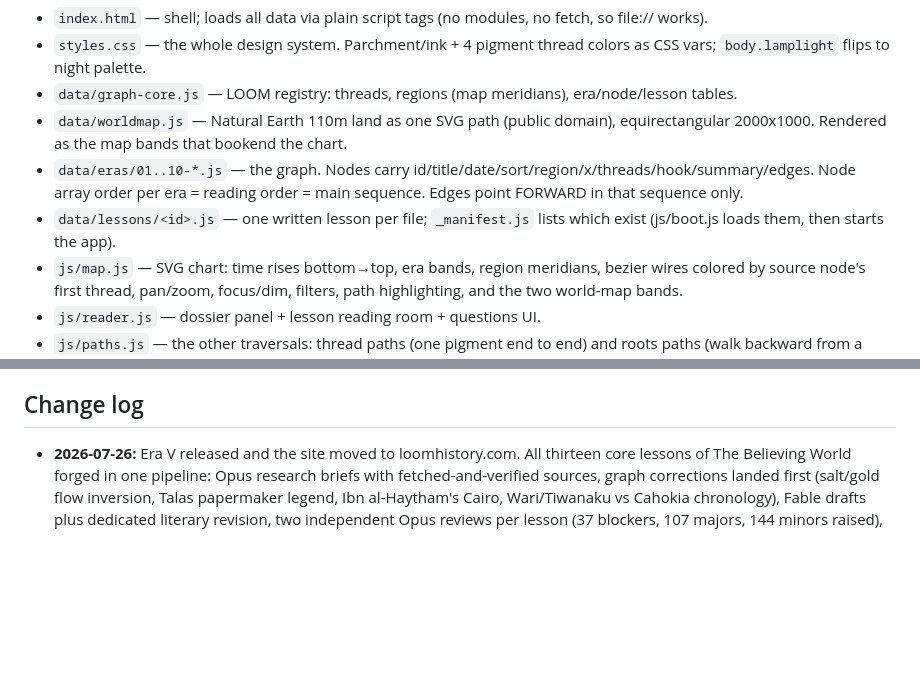
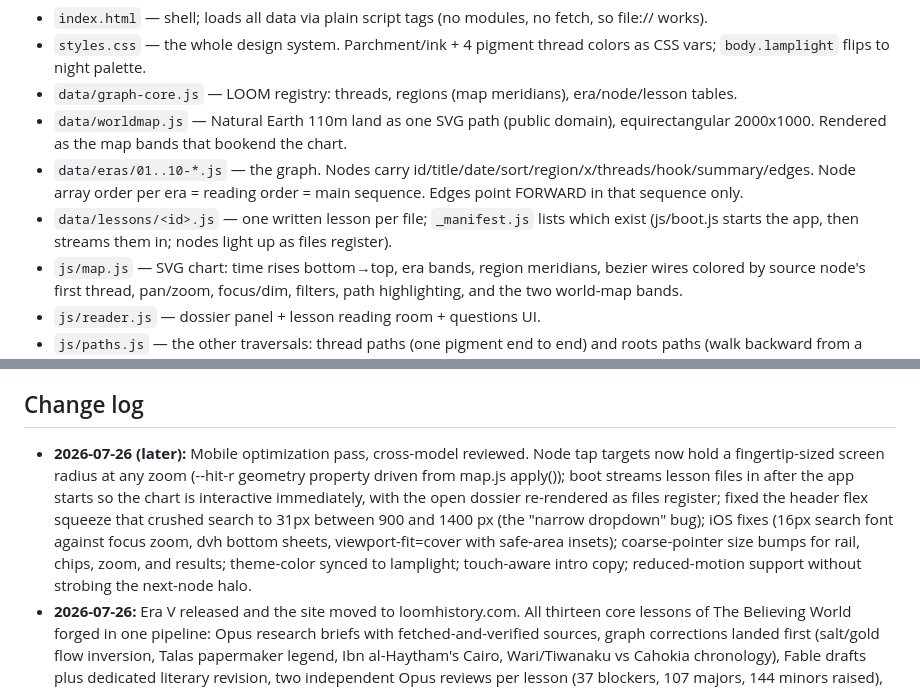
Before and after one commit to Jason-Latz/loom, a Markdown page: CLAUDE.md, 2 parts joined by grey strips. Drawn GitHub-style; blank space fills up the shorter version.

Commit message:
docs: record the mobile optimization pass
Co-Authored-By: Claude Fable 5 <noreply@anthropic.com>

```diff
--- a/CLAUDE.md
+++ b/CLAUDE.md
@@ -28,7 +28,7 @@ lessons into it.
 - `data/graph-core.js` — LOOM registry: threads, regions (map meridians), era/node/lesson tables.
 - `data/worldmap.js` — Natural Earth 110m land as one SVG path (public domain), equirectangular 2000x1000. Rendered as the map bands that bookend the chart.
 - `data/eras/01..10-*.js` — the graph. Nodes carry id/title/date/sort/region/x/threads/hook/summary/edges. Node array order per era = reading order = main sequence. Edges point FORWARD in that sequence only.
-- `data/lessons/<id>.js` — one written lesson per file; `_manifest.js` lists which exist (js/boot.js loads them, then starts the app).
+- `data/lessons/<id>.js` — one written lesson per file; `_manifest.js` lists which exist (js/boot.js starts the app, then streams them in; nodes light up as files register).
 - `js/map.js` — SVG chart: time rises bottom→top, era bands, region meridians, bezier wires colored by source node's first thread, pan/zoom, focus/dim, filters, path highlighting, and the two world-map bands.
 - `js/reader.js` — dossier panel + lesson reading room + questions UI.
 - `js/paths.js` — the other traversals: thread paths (one pigment end to end) and roots paths (walk backward from a feature of the present). Always a subset of the real graph.
@@ -111,6 +111,16 @@ lessons into it.
 
 ## Change log
 
+- **2026-07-26 (later):** Mobile optimization pass, cross-model reviewed. Node
+  tap targets now hold a fingertip-sized screen radius at any zoom (--hit-r
+  geometry property driven from map.js apply()); boot streams lesson files in
+  after the app starts so the chart is interactive immediately, with the open
+  dossier re-rendered as files register; fixed the header flex squeeze that
+  crushed search to 31px between 900 and 1400 px (the "narrow dropdown" bug);
+  iOS fixes (16px search font against focus zoom, dvh bottom sheets,
+  viewport-fit=cover with safe-area insets); coarse-pointer size bumps for
+  rail, chips, zoom, and results; theme-color synced to lamplight; touch-aware
+  intro copy; reduced-motion support without strobing the next-node halo.
 - **2026-07-26:** Era V released and the site moved to loomhistory.com. All
   thirteen core lessons of The Believing World forged in one pipeline: Opus
   research briefs with fetched-and-verified sources, graph corrections landed
```
